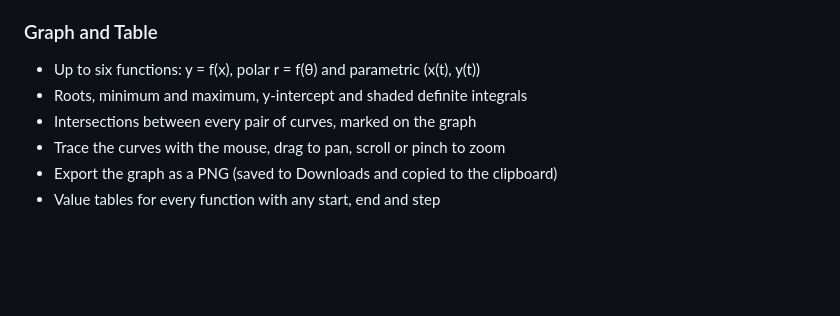
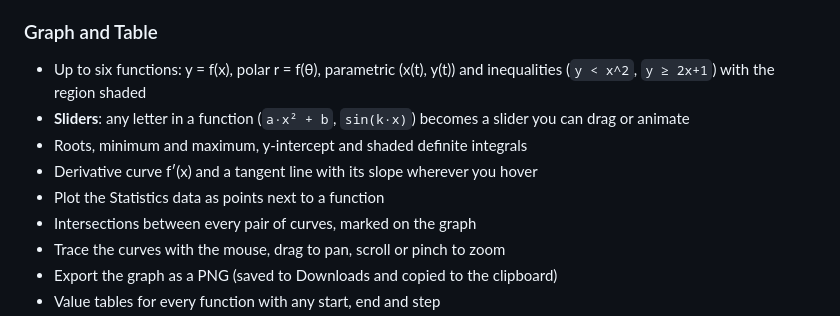
Before and after one commit to Tikitech01/scientific-calculator, a Markdown page: README.md, the part around the change. GitHub-like rendering; blank space fills up the shorter version.

Commit message:
Graph: parameter sliders with animation, inequalities with shading, derivative curve, tangent line, statistics data points

```diff
--- a/README.md
+++ b/README.md
@@ -73,8 +73,12 @@ The type only decides which tabs are shown; ⌘1, ⌘2 … follow the tabs you s
 - Degrees, radians or gradians; Normal, Fix and Sci number formats
 
 ### Graph and Table
-- Up to six functions: y = f(x), polar r = f(θ) and parametric (x(t), y(t))
+- Up to six functions: y = f(x), polar r = f(θ), parametric (x(t), y(t)) and inequalities
+  (`y < x^2`, `y ≥ 2x+1`) with the region shaded
+- **Sliders**: any letter in a function (`a·x² + b`, `sin(k·x)`) becomes a slider you can drag or animate
 - Roots, minimum and maximum, y-intercept and shaded definite integrals
+- Derivative curve f′(x) and a tangent line with its slope wherever you hover
+- Plot the Statistics data as points next to a function
 - Intersections between every pair of curves, marked on the graph
 - Trace the curves with the mouse, drag to pan, scroll or pinch to zoom
 - Export the graph as a PNG (saved to Downloads and copied to the clipboard)
```
Also changed, not shown: docs/screenshots/graph-sliders.png (added), 6 other files.
